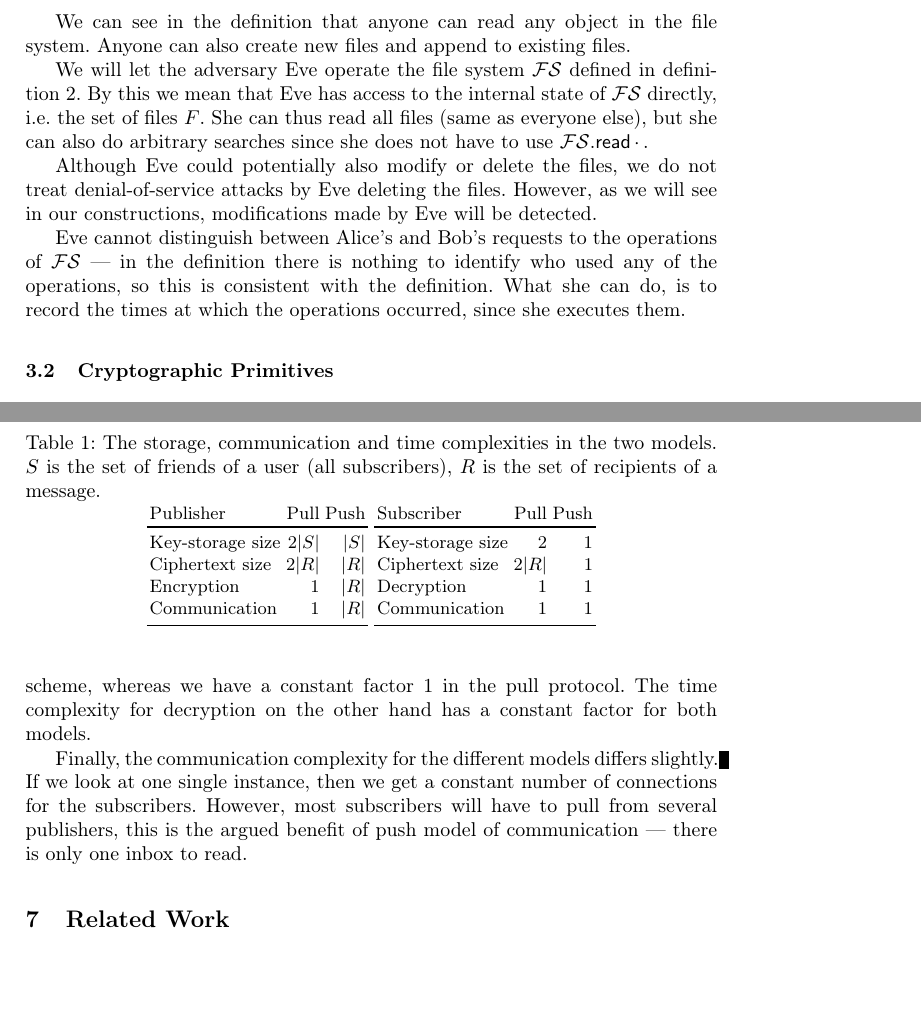
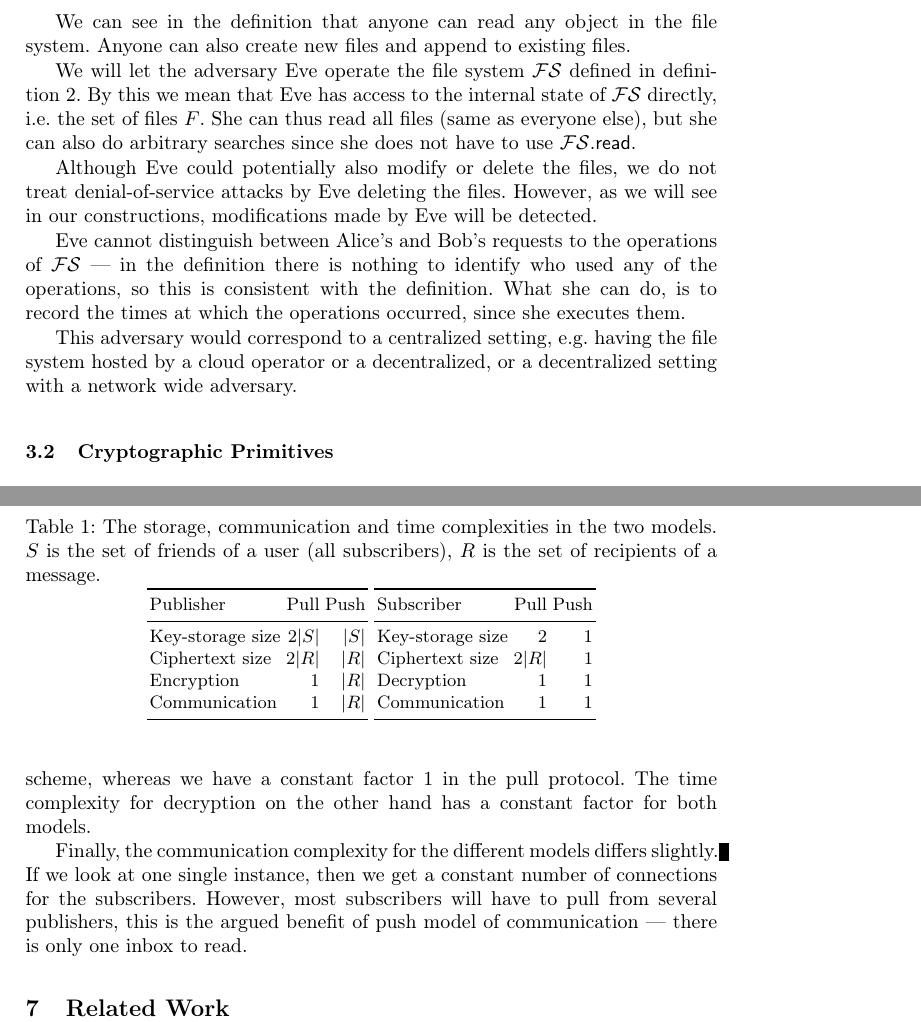
Before and after one commit to dbosk/ACinPubFS, a LaTeX paper (DecentAC-paper.tex, which reads FileSystem.tex, complexity.tex): two parts of pages 4 and 15 of 17, joined at a grey line, cut so that both start at the same text, the shorter picture padded with empty space. Compiled offline with pdfLaTeX; a LaTeX package or settings file that is missing is left out.

Commit message:
Fixes bugs and adds note about Eve's capabilities

```diff
--- a/FileSystem.tex
+++ b/FileSystem.tex
@@ -63,3 +63,7 @@ Eve cannot distinguish between Alice's and Bob's requests to the operations of
 operations, so this is consistent with the definition.
 What she can do, is to record the times at which the operations occurred, since
 she executes them.
+
+This adversary would correspond to a centralized setting, e.g.\ having the file
+system hosted by a cloud operator or a decentralized, or a decentralized
+setting with a network wide adversary.
--- a/complexity.tex
+++ b/complexity.tex
@@ -21,10 +21,12 @@ An overview of the results is presented in \cref{Complexities}.
     of recipients of a message.
   }\label{Complexities}
   \begin{tabular}{lrr}
+    \toprule
+
     Publisher
     & Pull & Push \\
 
-    \toprule
+    \midrule
 
     Key-storage size
     & \(2|S|\) & \(|S|\) \\
```
Also changed, not shown: FileSystem.tex (2 more changed lines), complexity.tex (4 more changed lines).
